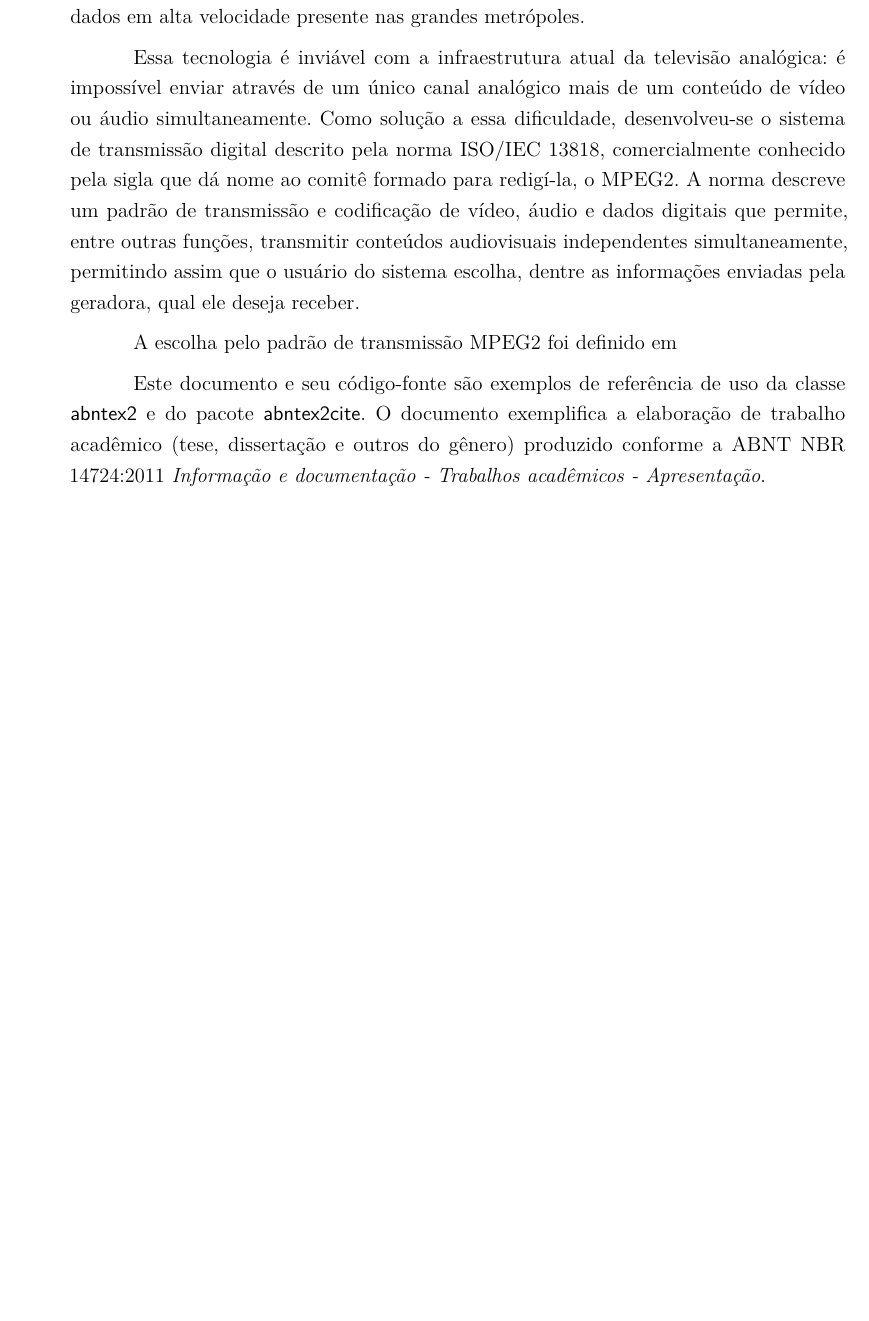
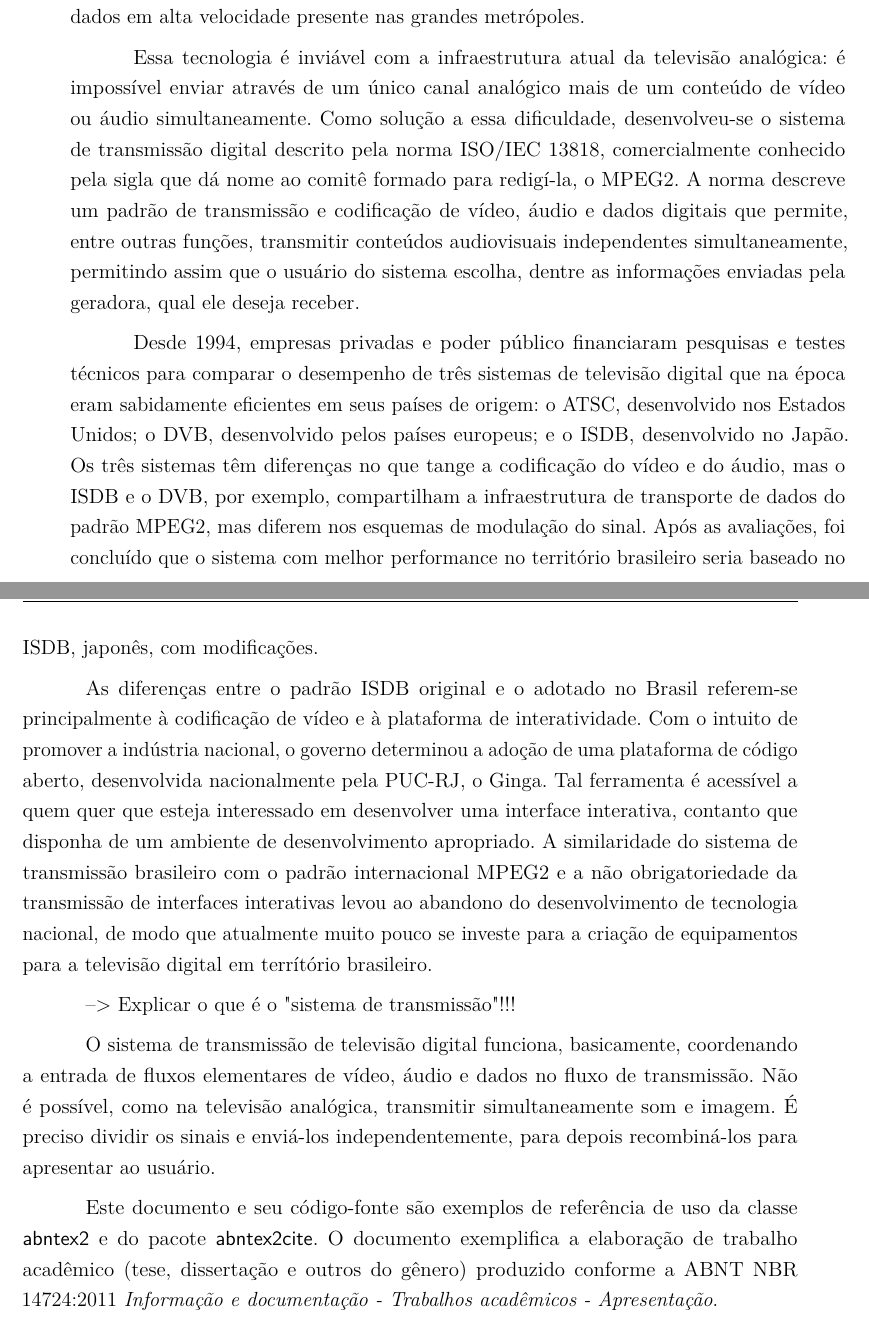
Before and after one commit to nasall2/TCC, a LaTeX thesis (relatorio/abntex2-modelos-1.9.2/abntex2-modelo-trabalho-academico.tex): part of page 27 of 71 before the commit and two parts of pages 27 and 28 of 73 after it, the two joined at a grey line, cut so that both start at the same text, the shorter picture padded with empty space. Compiled offline with pdfLaTeX.

Commit message:
Portuguese Introduction.

```diff
--- a/relatorio/abntex2-modelos-1.9.2/abntex2-modelo-trabalho-academico.tex
+++ b/relatorio/abntex2-modelos-1.9.2/abntex2-modelo-trabalho-academico.tex
@@ -497,7 +497,29 @@ comitê formado para redigí-la, o MPEG2. A norma descreve um padrão de transmi
 digitais que permite, entre outras funções, transmitir conteúdos audiovisuais independentes simultaneamente, permitindo
 assim que o usuário do sistema escolha, dentre as informações enviadas pela geradora, qual ele deseja receber.
 
-A escolha pelo padrão de transmissão MPEG2 foi definido em
+Desde 1994, empresas privadas e poder público financiaram pesquisas e testes técnicos para comparar o desempenho de
+três sistemas de televisão digital que na época eram sabidamente eficientes em seus países de origem: o ATSC,
+desenvolvido nos Estados Unidos; o DVB, desenvolvido pelos países europeus; e o ISDB, desenvolvido no Japão. Os três
+sistemas têm diferenças no que tange a codificação do vídeo e do áudio, mas o ISDB e o DVB, por exemplo, compartilham
+a infraestrutura de transporte de dados do padrão MPEG2, mas diferem nos esquemas de modulação do sinal. Após as
+avaliações, foi concluído que o sistema com melhor performance no território brasileiro seria baseado no ISDB, japonês,
+com modificações.
+
+As diferenças entre o padrão ISDB original e o adotado no Brasil referem-se principalmente à codificação de vídeo e à
+plataforma de interatividade. Com o intuito de promover a indústria nacional, o governo determinou a adoção de uma
+plataforma de código aberto, desenvolvida nacionalmente pela PUC-RJ, o Ginga. Tal ferramenta é acessível a quem quer
+que esteja interessado em desenvolver uma interface interativa, contanto que disponha de um ambiente de desenvolvimento
+apropriado. A similaridade do sistema de transmissão brasileiro com o padrão internacional MPEG2 e a não
+obrigatoriedade da transmissão de interfaces interativas levou ao abandono do desenvolvimento de tecnologia nacional,
+de modo que atualmente muito pouco se investe para a criação de equipamentos para a televisão digital em terrítório
+brasileiro.
+
+ --> Explicar o que é o "sistema de transmissão" !!!
+
+ O sistema de transmissão de televisão digital funciona, basicamente, coordenando a entrada de fluxos elementares de
+ vídeo, áudio e dados no fluxo de transmissão. Não é possível, como na televisão analógica, transmitir simultaneamente
+ som e imagem. É preciso dividir os sinais e enviá-los independentemente, para depois recombiná-los para apresentar
+ ao usuário.
 
 %% FIM DA INTRODUÇÃO ESCRITA PARA O TCC
 
```
